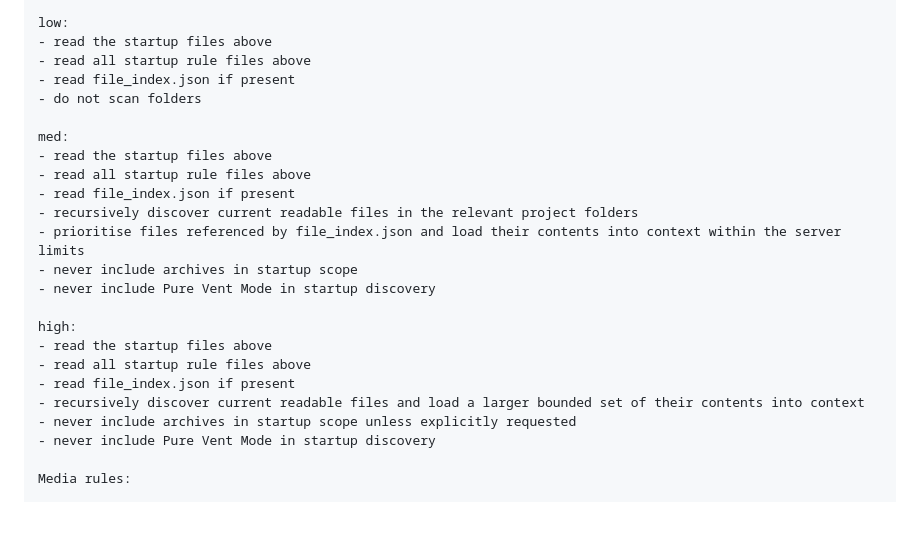
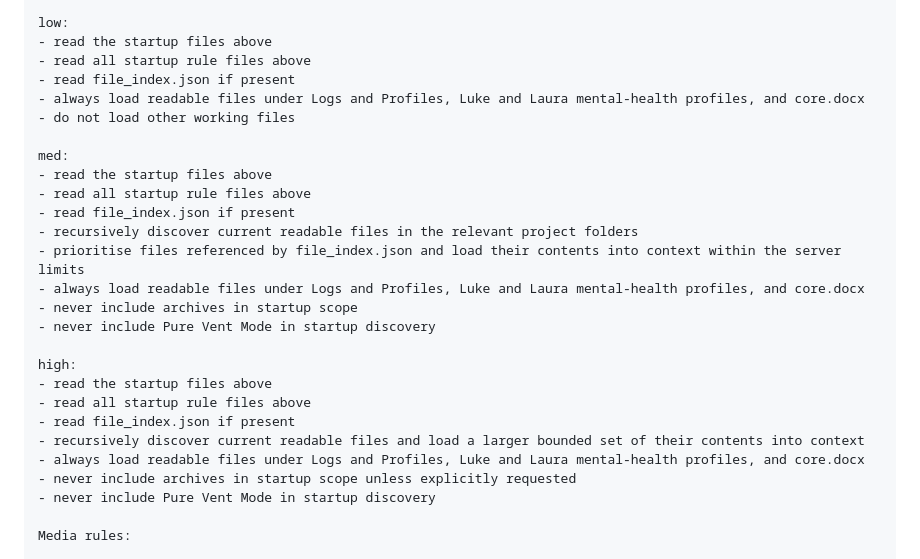
Before and after one commit to lucaskerim123/OrbitFS-MCP, a Markdown page: Codex/CHATGPT_CUSTOM_INSTRUCTIONS.md, the part around the change. Drawn GitHub-style; blank space fills up the shorter version.

Commit message:
Document mandatory startup context

```diff
--- a/Codex/CHATGPT_CUSTOM_INSTRUCTIONS.md
+++ b/Codex/CHATGPT_CUSTOM_INSTRUCTIONS.md
@@ -142,7 +142,8 @@ low:
 - read the startup files above
 - read all startup rule files above
 - read file_index.json if present
-- do not scan folders
+- always load readable files under Logs and Profiles, Luke and Laura mental-health profiles, and core.docx
+- do not load other working files
 
 med:
 - read the startup files above
@@ -150,6 +151,7 @@ med:
 - read file_index.json if present
 - recursively discover current readable files in the relevant project folders
 - prioritise files referenced by file_index.json and load their contents into context within the server limits
+- always load readable files under Logs and Profiles, Luke and Laura mental-health profiles, and core.docx
 - never include archives in startup scope
 - never include Pure Vent Mode in startup discovery
 
@@ -158,6 +160,7 @@ high:
 - read all startup rule files above
 - read file_index.json if present
 - recursively discover current readable files and load a larger bounded set of their contents into context
+- always load readable files under Logs and Profiles, Luke and Laura mental-health profiles, and core.docx
 - never include archives in startup scope unless explicitly requested
 - never include Pure Vent Mode in startup discovery
 
```
